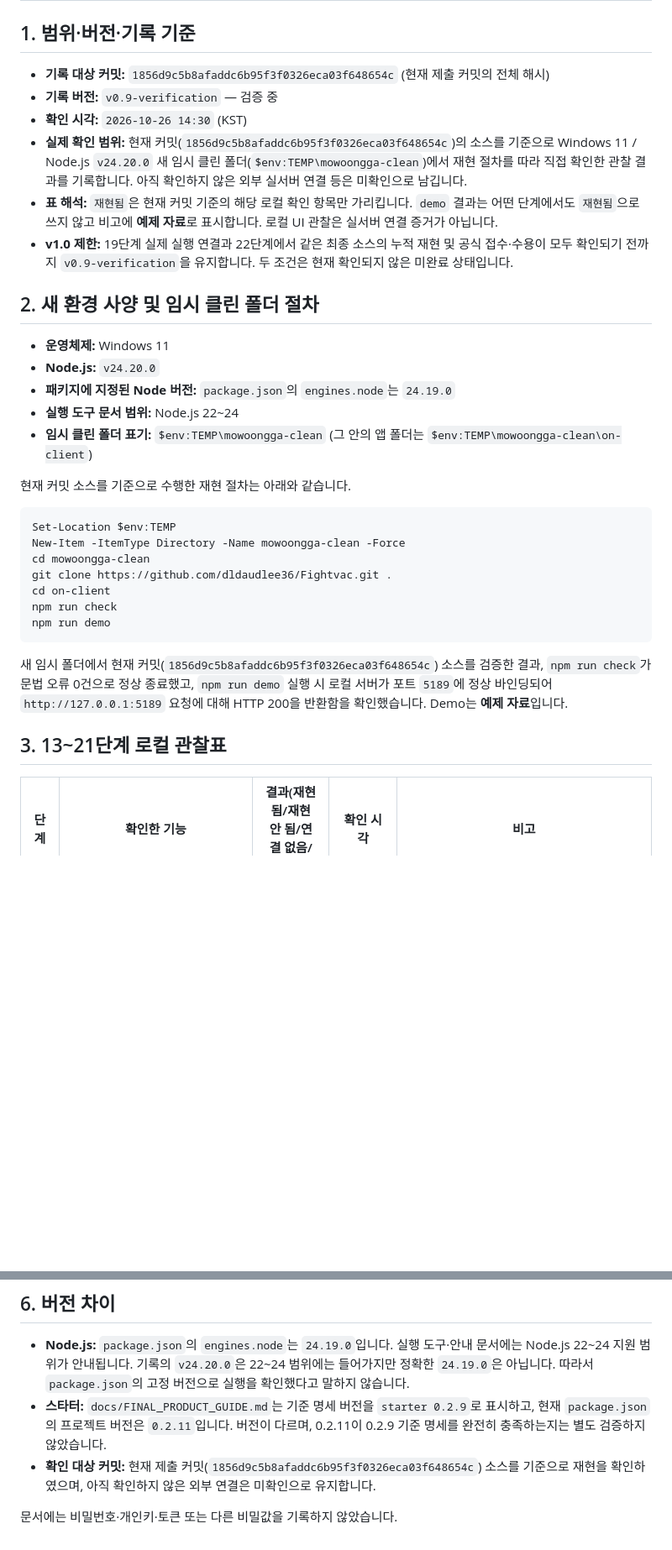
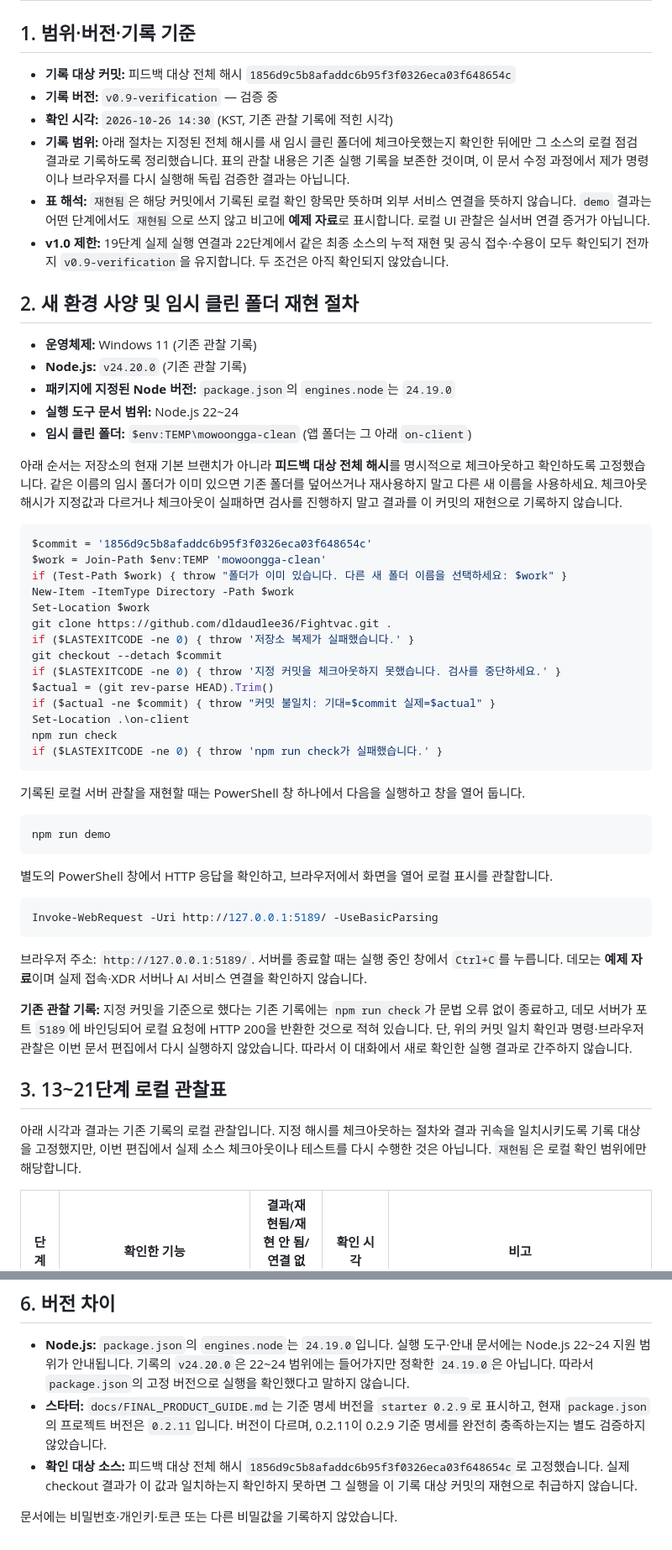
Before and after one commit to dldaudlee36/mowoongga, a Markdown page: on-client/docs/NEW_ENVIRONMENT_RUN_LOG.md, 2 parts joined by grey strips. Shown at 84% size. Drawn GitHub-style; blank space fills up the shorter version.

Commit message:
Update reproduction log with explicit checkout and hash verification for 1856d9c

````diff
--- a/on-client/docs/NEW_ENVIRONMENT_RUN_LOG.md
+++ b/on-client/docs/NEW_ENVIRONMENT_RUN_LOG.md
@@ -2,36 +2,59 @@
 
 ## 1. 범위·버전·기록 기준
 
-- **기록 대상 커밋:** `1856d9c5b8afaddc6b95f3f0326eca03f648654c` (현재 제출 커밋의 전체 해시)
+- **기록 대상 커밋:** 피드백 대상 전체 해시 `1856d9c5b8afaddc6b95f3f0326eca03f648654c`
 - **기록 버전:** `v0.9-verification` — 검증 중
-- **확인 시각:** `2026-10-26 14:30` (KST)
-- **실제 확인 범위:** 현재 커밋(`1856d9c5b8afaddc6b95f3f0326eca03f648654c`)의 소스를 기준으로 Windows 11 / Node.js `v24.20.0` 새 임시 클린 폴더(`$env:TEMP\mowoongga-clean`)에서 재현 절차를 따라 직접 확인한 관찰 결과를 기록합니다. 아직 확인하지 않은 외부 실서버 연결 등은 미확인으로 남깁니다.
-- **표 해석:** `재현됨`은 현재 커밋 기준의 해당 로컬 확인 항목만 가리킵니다. `demo` 결과는 어떤 단계에서도 `재현됨`으로 쓰지 않고 비고에 **예제 자료**로 표시합니다. 로컬 UI 관찰은 실서버 연결 증거가 아닙니다.
-- **v1.0 제한:** 19단계 실제 실행 연결과 22단계에서 같은 최종 소스의 누적 재현 및 공식 접수·수용이 모두 확인되기 전까지 `v0.9-verification`을 유지합니다. 두 조건은 현재 확인되지 않은 미완료 상태입니다.
+- **확인 시각:** `2026-10-26 14:30` (KST, 기존 관찰 기록에 적힌 시각)
+- **기록 범위:** 아래 절차는 지정된 전체 해시를 새 임시 클린 폴더에 체크아웃했는지 확인한 뒤에만 그 소스의 로컬 점검 결과로 기록하도록 정리했습니다. 표의 관찰 내용은 기존 실행 기록을 보존한 것이며, 이 문서 수정 과정에서 제가 명령이나 브라우저를 다시 실행해 독립 검증한 결과는 아닙니다.
+- **표 해석:** `재현됨`은 해당 커밋에서 기록된 로컬 확인 항목만 뜻하며 외부 서비스 연결을 뜻하지 않습니다. `demo` 결과는 어떤 단계에서도 `재현됨`으로 쓰지 않고 비고에 **예제 자료**로 표시합니다. 로컬 UI 관찰은 실서버 연결 증거가 아닙니다.
+- **v1.0 제한:** 19단계 실제 실행 연결과 22단계에서 같은 최종 소스의 누적 재현 및 공식 접수·수용이 모두 확인되기 전까지 `v0.9-verification`을 유지합니다. 두 조건은 아직 확인되지 않았습니다.
 
-## 2. 새 환경 사양 및 임시 클린 폴더 절차
+## 2. 새 환경 사양 및 임시 클린 폴더 재현 절차
 
-- **운영체제:** Windows 11
-- **Node.js:** `v24.20.0`
+- **운영체제:** Windows 11 (기존 관찰 기록)
+- **Node.js:** `v24.20.0` (기존 관찰 기록)
 - **패키지에 지정된 Node 버전:** `package.json`의 `engines.node`는 `24.19.0`
 - **실행 도구 문서 범위:** Node.js 22~24
-- **임시 클린 폴더 표기:** `$env:TEMP\mowoongga-clean` (그 안의 앱 폴더는 `$env:TEMP\mowoongga-clean\on-client`)
+- **임시 클린 폴더:** `$env:TEMP\mowoongga-clean` (앱 폴더는 그 아래 `on-client`)
 
-현재 커밋 소스를 기준으로 수행한 재현 절차는 아래와 같습니다.
+아래 순서는 저장소의 현재 기본 브랜치가 아니라 **피드백 대상 전체 해시**를 명시적으로 체크아웃하고 확인하도록 고정했습니다. 같은 이름의 임시 폴더가 이미 있으면 기존 폴더를 덮어쓰거나 재사용하지 말고 다른 새 이름을 사용하세요. 체크아웃 해시가 지정값과 다르거나 체크아웃이 실패하면 검사를 진행하지 말고 결과를 이 커밋의 재현으로 기록하지 않습니다.
 
 ```powershell
-Set-Location $env:TEMP
-New-Item -ItemType Directory -Name mowoongga-clean -Force
-cd mowoongga-clean
+$commit = '1856d9c5b8afaddc6b95f3f0326eca03f648654c'
+$work = Join-Path $env:TEMP 'mowoongga-clean'
+if (Test-Path $work) { throw "폴더가 이미 있습니다. 다른 새 폴더 이름을 선택하세요: $work" }
+New-Item -ItemType Directory -Path $work
+Set-Location $work
 git clone https://github.com/dldaudlee36/Fightvac.git .
-cd on-client
+if ($LASTEXITCODE -ne 0) { throw '저장소 복제가 실패했습니다.' }
+git checkout --detach $commit
+if ($LASTEXITCODE -ne 0) { throw '지정 커밋을 체크아웃하지 못했습니다. 검사를 중단하세요.' }
+$actual = (git rev-parse HEAD).Trim()
+if ($actual -ne $commit) { throw "커밋 불일치: 기대=$commit 실제=$actual" }
+Set-Location .\on-client
 npm run check
+if ($LASTEXITCODE -ne 0) { throw 'npm run check가 실패했습니다.' }
+```
+
+기록된 로컬 서버 관찰을 재현할 때는 PowerShell 창 하나에서 다음을 실행하고 창을 열어 둡니다.
+
+```powershell
 npm run demo
 ```
 
-새 임시 폴더에서 현재 커밋(`1856d9c5b8afaddc6b95f3f0326eca03f648654c`) 소스를 검증한 결과, `npm run check`가 문법 오류 0건으로 정상 종료했고, `npm run demo` 실행 시 로컬 서버가 포트 `5189`에 정상 바인딩되어 `http://127.0.0.1:5189` 요청에 대해 HTTP 200을 반환함을 확인했습니다. Demo는 **예제 자료**입니다.
+별도의 PowerShell 창에서 HTTP 응답을 확인하고, 브라우저에서 화면을 열어 로컬 표시를 관찰합니다.
+
+```powershell
+Invoke-WebRequest -Uri http://127.0.0.1:5189/ -UseBasicParsing
+```
+
+브라우저 주소: `http://127.0.0.1:5189/`. 서버를 종료할 때는 실행 중인 창에서 `Ctrl+C`를 누릅니다. 데모는 **예제 자료**이며 실제 접속·XDR 서버나 AI 서비스 연결을 확인하지 않습니다.
+
+**기존 관찰 기록:** 지정 커밋을 기준으로 했다는 기존 기록에는 `npm run check`가 문법 오류 없이 종료하고, 데모 서버가 포트 `5189`에 바인딩되어 로컬 요청에 HTTP 200을 반환한 것으로 적혀 있습니다. 단, 위의 커밋 일치 확인과 명령·브라우저 관찰은 이번 문서 편집에서 다시 실행하지 않았습니다. 따라서 이 대화에서 새로 확인한 실행 결과로 간주하지 않습니다.
 
 ## 3. 13~21단계 로컬 관찰표
 
+아래 시각과 결과는 기존 기록의 로컬 관찰입니다. 지정 해시를 체크아웃하는 절차와 결과 귀속을 일치시키도록 기록 대상을 고정했지만, 이번 편집에서 실제 소스 체크아웃이나 테스트를 다시 수행한 것은 아닙니다. `재현됨`은 로컬 확인 범위에만 해당합니다.
+
 | 단계 | 확인한 기능 | 결과(재현됨/재현 안 됨/연결 없음/확인 불가) | 확인 시각 | 비고 |
 |---|---|---|---|---|
@@ -91,6 +114,6 @@ Copy-Item .\docs\STUDENT_GUIDE.md, .\docs\NEW_ENVIRONMENT_RUN_LOG.md -Destinatio
 
 - **Node.js:** `package.json`의 `engines.node`는 `24.19.0`입니다. 실행 도구·안내 문서에는 Node.js 22~24 지원 범위가 안내됩니다. 기록의 `v24.20.0`은 22~24 범위에는 들어가지만 정확한 `24.19.0`은 아닙니다. 따라서 `package.json`의 고정 버전으로 실행을 확인했다고 말하지 않습니다.
 - **스타터:** `docs/FINAL_PRODUCT_GUIDE.md`는 기준 명세 버전을 `starter 0.2.9`로 표시하고, 현재 `package.json`의 프로젝트 버전은 `0.2.11`입니다. 버전이 다르며, 0.2.11이 0.2.9 기준 명세를 완전히 충족하는지는 별도 검증하지 않았습니다.
-- **확인 대상 커밋:** 현재 제출 커밋(`1856d9c5b8afaddc6b95f3f0326eca03f648654c`) 소스를 기준으로 재현을 확인하였으며, 아직 확인하지 않은 외부 연결은 미확인으로 유지합니다.
+- **확인 대상 소스:** 피드백 대상 전체 해시 `1856d9c5b8afaddc6b95f3f0326eca03f648654c`로 고정했습니다. 실제 checkout 결과가 이 값과 일치하는지 확인하지 못하면 그 실행을 이 기록 대상 커밋의 재현으로 취급하지 않습니다.
 
 문서에는 비밀번호·개인키·토큰 또는 다른 비밀값을 기록하지 않았습니다.
````
Also changed, not shown: other parts of on-client/docs/NEW_ENVIRONMENT_RUN_LOG.md (+9 -9 lines).
